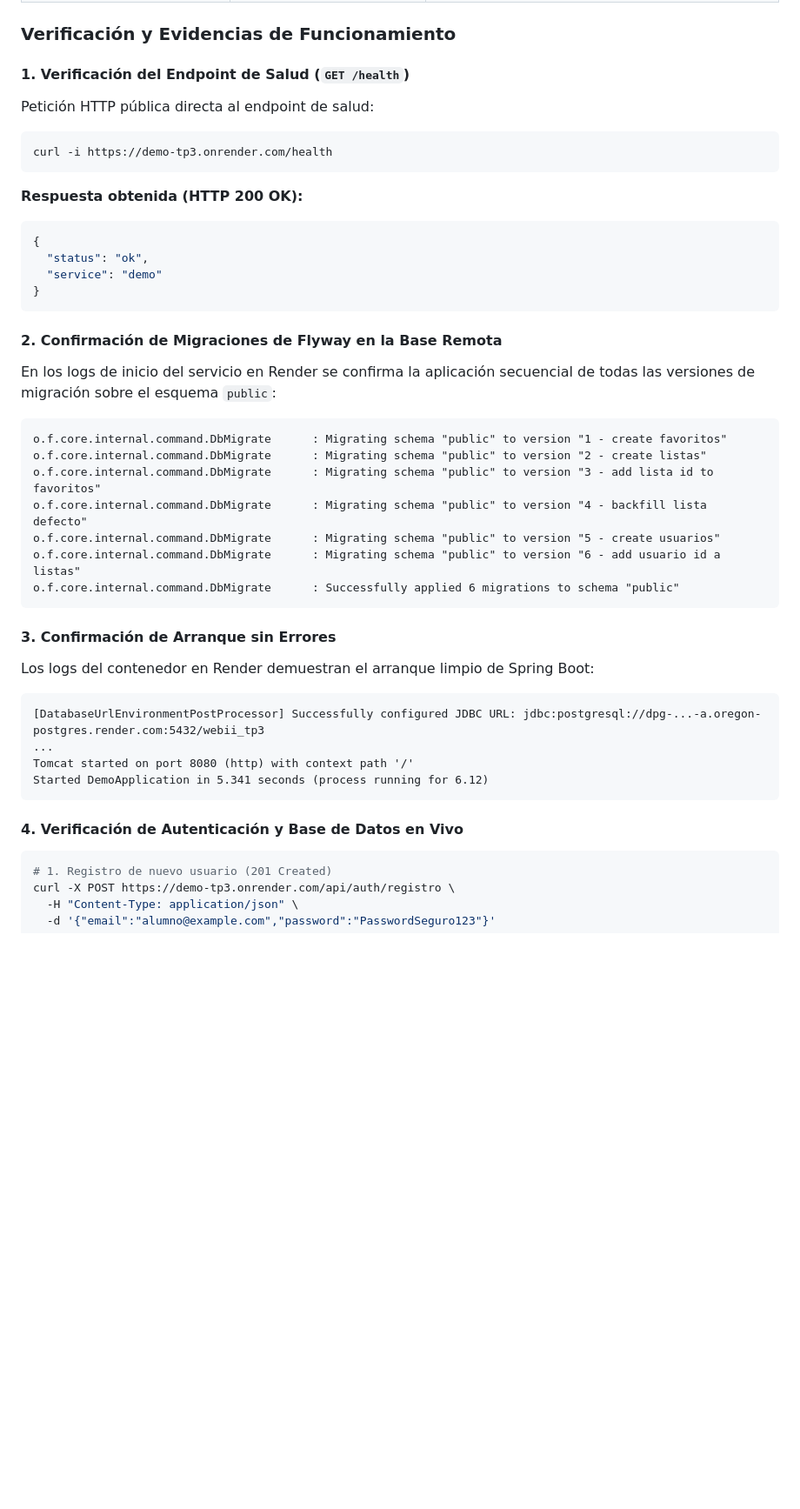
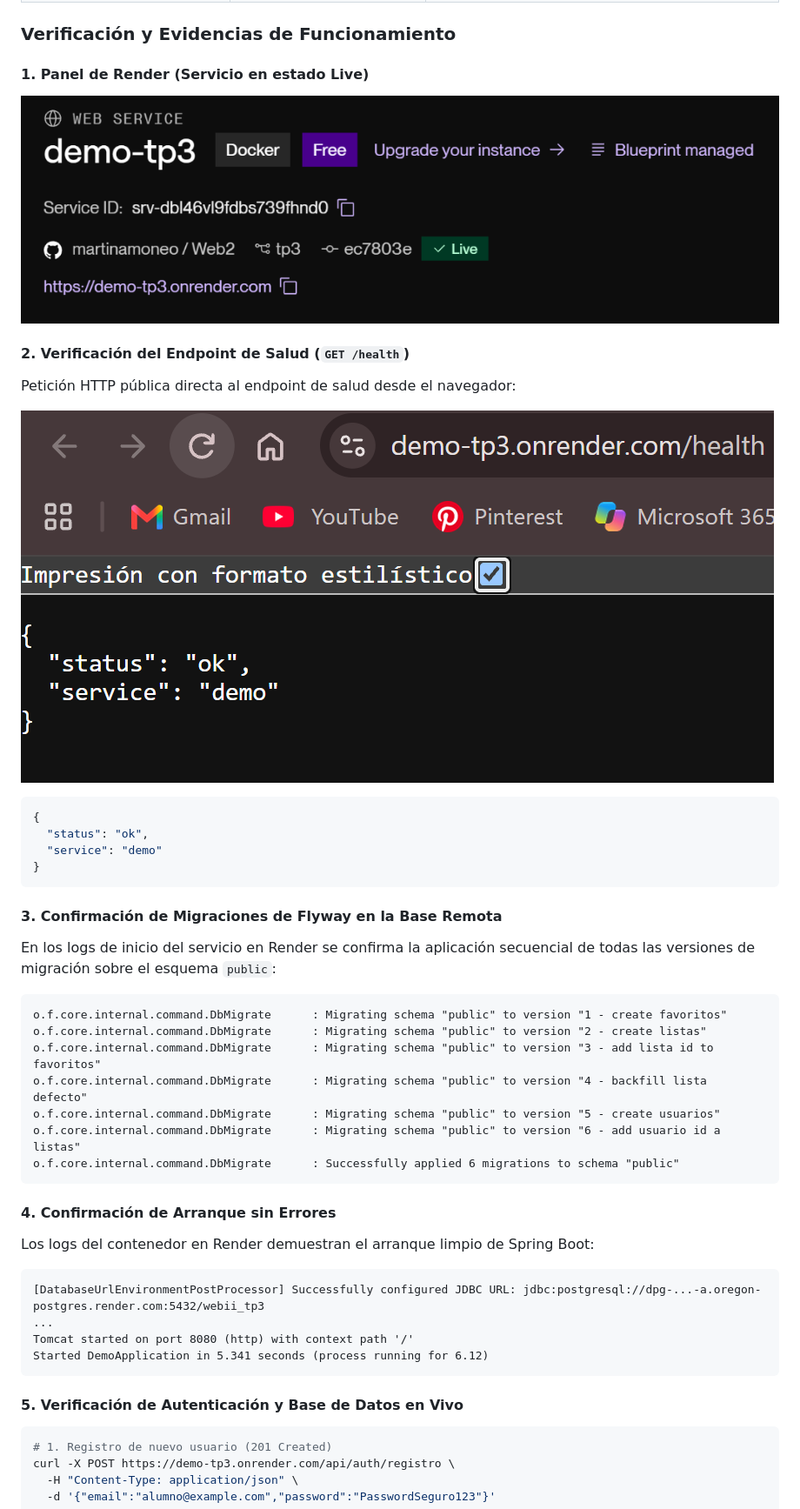
Before and after one commit to martinamoneo/Web2, a Markdown page: README.md, the part around the change. Shown at 87% size. Rendered like a GitHub page; pictures changed too: docs-utils/img/render-health.png (added), docs-utils/img/render-live.png (added); blank space fills up the shorter version.

Commit message:
docs: agregar capturas de pantalla de evidencia para Render Live y GET health

````diff
--- a/README.md
+++ b/README.md
@@ -116,12 +116,14 @@ El proyecto se encuentra desplegado y funcionando en [Render](https://render.com
 
 ### Verificación y Evidencias de Funcionamiento
 
-#### 1. Verificación del Endpoint de Salud (`GET /health`)
-Petición HTTP pública directa al endpoint de salud:
-```bash
-curl -i https://demo-tp3.onrender.com/health
-```
-**Respuesta obtenida (HTTP 200 OK):**
+#### 1. Panel de Render (Servicio en estado Live)
+![Servicio demo-tp3 en estado Live en Render](docs-utils/img/render-live.png)
+
+#### 2. Verificación del Endpoint de Salud (`GET /health`)
+Petición HTTP pública directa al endpoint de salud desde el navegador:
+
+![Respuesta pública de GET /health](docs-utils/img/render-health.png)
+
 ```json
 {
   "status": "ok",
@@ -129,7 +131,7 @@ curl -i https://demo-tp3.onrender.com/health
 }
 ```
 
-#### 2. Confirmación de Migraciones de Flyway en la Base Remota
+#### 3. Confirmación de Migraciones de Flyway en la Base Remota
 En los logs de inicio del servicio en Render se confirma la aplicación secuencial de todas las versiones de migración sobre el esquema `public`:
 ```text
 o.f.core.internal.command.DbMigrate      : Migrating schema "public" to version "1 - create favoritos"
@@ -141,7 +143,7 @@ o.f.core.internal.command.DbMigrate      : Migrating schema "public" to version
 o.f.core.internal.command.DbMigrate      : Successfully applied 6 migrations to schema "public"
 ```
 
-#### 3. Confirmación de Arranque sin Errores
+#### 4. Confirmación de Arranque sin Errores
 Los logs del contenedor en Render demuestran el arranque limpio de Spring Boot:
 ```text
 [DatabaseUrlEnvironmentPostProcessor] Successfully configured JDBC URL: jdbc:postgresql://dpg-...-a.oregon-postgres.render.com:5432/webii_tp3
@@ -150,7 +152,7 @@ Tomcat started on port 8080 (http) with context path '/'
 Started DemoApplication in 5.341 seconds (process running for 6.12)
 ```
 
-#### 4. Verificación de Autenticación y Base de Datos en Vivo
+#### 5. Verificación de Autenticación y Base de Datos en Vivo
 ```bash
 # 1. Registro de nuevo usuario (201 Created)
 curl -X POST https://demo-tp3.onrender.com/api/auth/registro \
````
Also changed, not shown: demo-tp3/README.md (+9 -7 lines), 2 other files.
